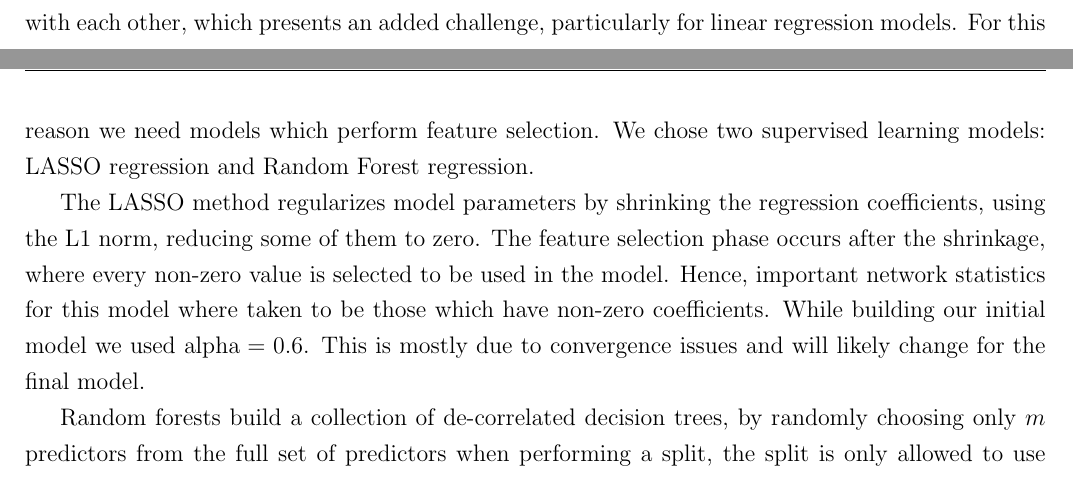
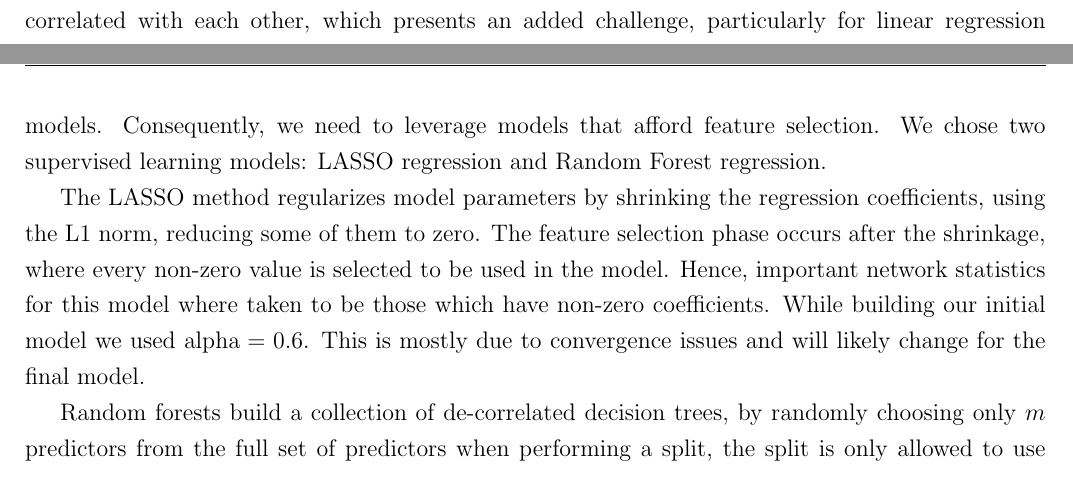
Before and after one commit to angyalkavalcsics/PPIN, a LaTeX document (PreliminaryAnalysis/STA596_PreliminaryAnalysis.tex): two parts of pages 3 and 4 of 7, joined at a grey line, cut so that both start at the same text. Compiled offline with pdfLaTeX.

Commit message:
anoter quick edit (in the "models" section)

```diff
--- a/PreliminaryAnalysis/STA596_PreliminaryAnalysis.tex
+++ b/PreliminaryAnalysis/STA596_PreliminaryAnalysis.tex
@@ -107,7 +107,7 @@ Cliques are fully connected subgraphs, meaning each node in a clique is directly
 Additionally, we wrote a function to find the number of k-stars in each PPIN from one to the maximum size star in the network. For example, a 1-star is the number of nodes in the network, a 2-star is the number of edges, a 3-star is the number of nodes with three edges, and so on. Finally, we combined all of these statistics into a data matrix for our models (see appendix for complete details).
 
 \subsection{Models}
-With these network statistics we measure topological stability of each PPIN, intending to identify a subset of key network statistics that suffice as significant predictors of the evolutionary time of a species. The question is, which among these many network statistics has the most influence on the response variable? With many more variables than data points, we have to be particularly careful about overfitting our model to the training data; many machine learning algorithms would produce models that suffer from poor generalization. Moreover, these network statistics are highly correlated with each other, which presents an added challenge, particularly for linear regression models. For this reason we need models which perform feature selection. We chose two supervised learning models: LASSO regression and Random Forest regression.
+With these network statistics we measure topological stability of each PPIN, intending to identify a subset of key network statistics that suffice as significant predictors of the evolutionary time of a species. The question is, which among these many network statistics has the most influence on the response variable? With many more variables than data points, we have to be particularly careful about overfitting our model to the training data; many machine learning algorithms would produce models that suffer from poor generalization. Moreover, these network statistics are highly correlated with each other, which presents an added challenge, particularly for linear regression models. Consequently, we need to leverage models that afford feature selection. We chose two supervised learning models: LASSO regression and Random Forest regression.
 
 The LASSO method regularizes model parameters by shrinking the regression coefficients, using the L1 norm, reducing some of them to zero. The feature selection phase occurs after the shrinkage, where every non-zero value is selected to be used in the model. Hence, important network statistics for this model where taken to be those which have non-zero coefficients. While building our initial model we used $\text{alpha} = 0.6$. This is mostly due to convergence issues and will likely change for the final model.
 
```
Also changed, not shown: PreliminaryAnalysis/STA596_PreliminaryAnalysis.pdf.
